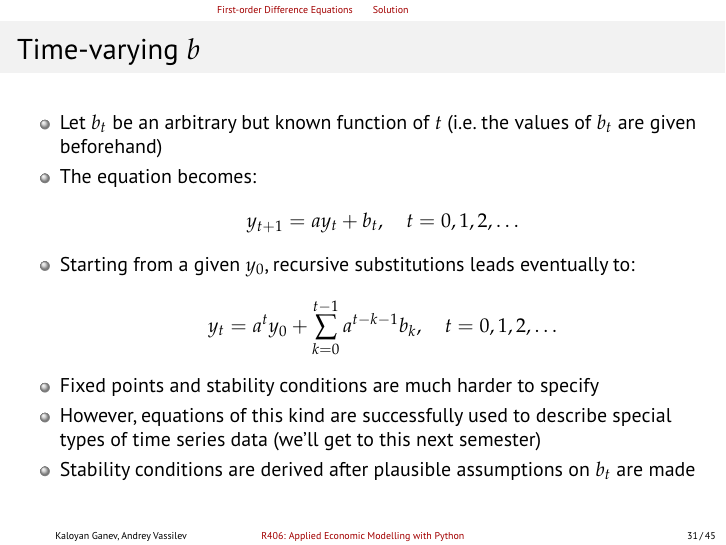
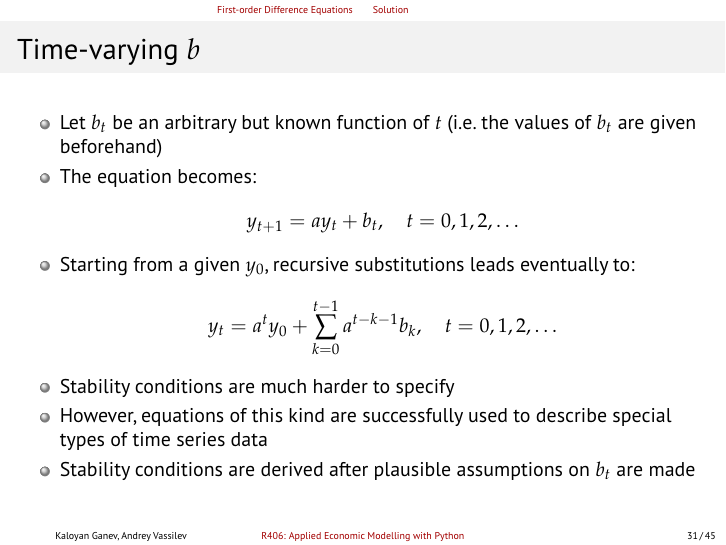
Before and after one commit to avassilev/Applied-Economic-Modelling-with-Python, LaTeX slides (First-order Difference Eq/First-order Difference Equations.tex): page 31 of 45. The pictures show the PDF file First-order Difference Eq/First-order Difference Equations.pdf that the author committed with the source.

Commit message:
Tweaks to First-order Difference Equations

```diff
--- a/First-order Difference Eq/First-order Difference Equations.tex
+++ b/First-order Difference Eq/First-order Difference Equations.tex
@@ -617,8 +617,8 @@ Let $y^{*}$ be a fixed point of $y_{t+1} = f(y_{t})$, and let $f$ be continuousl
 	\[
 		y_{t} = a^{t}y_{0} + \sum_{k=0}^{t-1}a^{t-k-1}b_{k}, \quad t = 0,1,2,\ldots
 	\]
-	\item Fixed points and stability conditions are much harder to specify
-	\item However, equations of this kind are successfully used to describe special types of time series data (we'll get to this next semester)
+	\item Stability conditions are much harder to specify
+	\item However, equations of this kind are successfully used to describe special types of time series data
 	\item Stability conditions are derived after plausible assumptions on $b_{t}$ are made
 \end{itemize}
 \end{frame}
```
Also changed, not shown: First-order Difference Eq/First-order Difference Equations.pdf.
